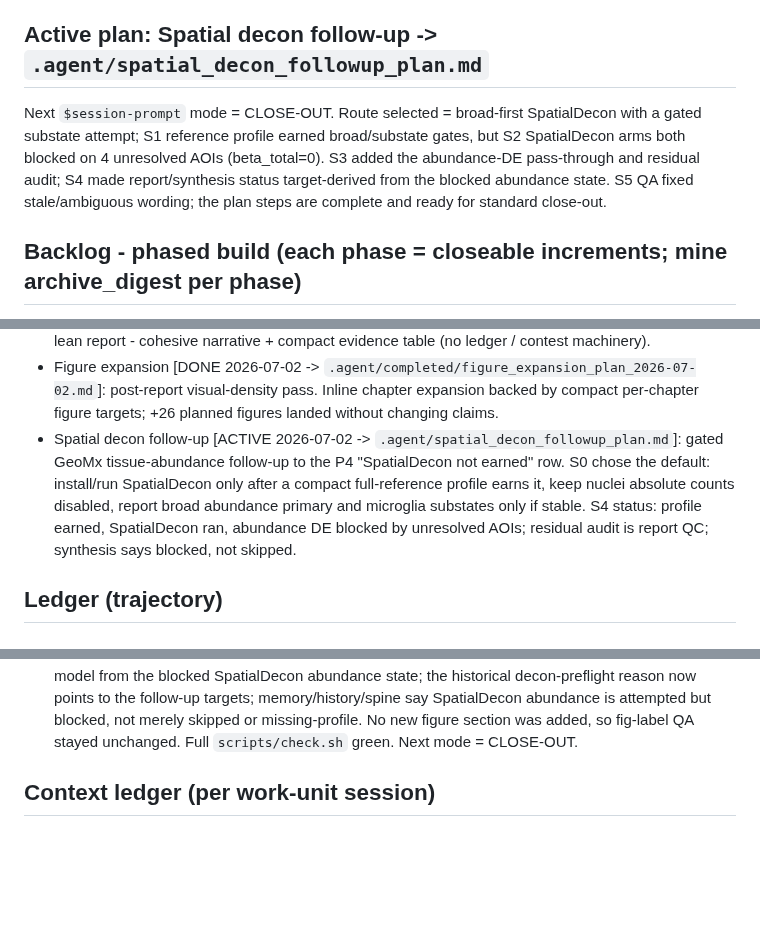
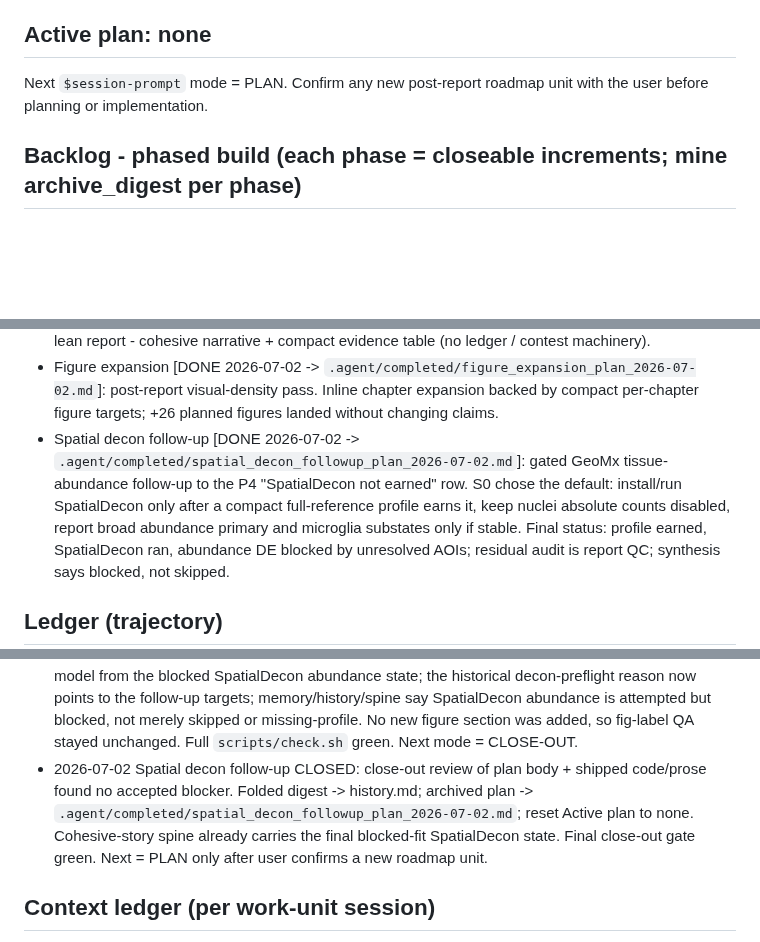
Before and after one commit to eturkes/tau-mutant-integration-ng, a Markdown page: .agent/roadmap.md, 3 parts joined by grey strips. Rendered like a GitHub page; blank space fills up the shorter version.

```diff
--- a/.agent/roadmap.md
+++ b/.agent/roadmap.md
@@ -32,14 +32,9 @@ Streamlined OUT (v1 bloat): the 11-arc ledger + contest machinery, the margin-ne
 corroboration arcs (SCENIC, spatial-decon, celltype-specificity, gene-level dynamics),
 the human-validation layer, the capstone convergence matrix, the heavy prose.
 
-## Active plan: Spatial decon follow-up -> `.agent/spatial_decon_followup_plan.md`
-Next `$session-prompt` mode = CLOSE-OUT.
-Route selected = broad-first SpatialDecon with a gated substate attempt; S1
-reference profile earned broad/substate gates, but S2 SpatialDecon arms both
-blocked on 4 unresolved AOIs (beta_total=0). S3 added the abundance-DE
-pass-through and residual audit; S4 made report/synthesis status target-derived
-from the blocked abundance state. S5 QA fixed stale/ambiguous wording; the plan
-steps are complete and ready for standard close-out.
+## Active plan: none
+Next `$session-prompt` mode = PLAN. Confirm any new post-report roadmap unit with
+the user before planning or implementation.
 
 ## Backlog - phased build (each phase = closeable increments; mine archive_digest per phase)
 - P0 Foundations [DONE 2026-06-29]: project-local env (rv for R + uv .venv for Python), shared
@@ -66,11 +61,11 @@ steps are complete and ready for standard close-out.
 - Figure expansion [DONE 2026-07-02 -> `.agent/completed/figure_expansion_plan_2026-07-02.md`]:
   post-report visual-density pass. Inline chapter expansion backed by compact
   per-chapter figure targets; +26 planned figures landed without changing claims.
-- Spatial decon follow-up [ACTIVE 2026-07-02 -> `.agent/spatial_decon_followup_plan.md`]:
+- Spatial decon follow-up [DONE 2026-07-02 -> `.agent/completed/spatial_decon_followup_plan_2026-07-02.md`]:
   gated GeoMx tissue-abundance follow-up to the P4 "SpatialDecon not earned"
   row. S0 chose the default: install/run SpatialDecon only after a compact
   full-reference profile earns it, keep nuclei absolute counts disabled, report
-  broad abundance primary and microglia substates only if stable. S4 status:
+  broad abundance primary and microglia substates only if stable. Final status:
   profile earned, SpatialDecon ran, abundance DE blocked by unresolved AOIs;
   residual audit is report QC; synthesis says blocked, not skipped.
 
@@ -553,6 +548,12 @@ steps are complete and ready for standard close-out.
   blocked, not merely skipped or missing-profile. No new figure section was
   added, so fig-label QA stayed unchanged. Full `scripts/check.sh` green. Next
   mode = CLOSE-OUT.
+- 2026-07-02 Spatial decon follow-up CLOSED: close-out review of plan body +
+  shipped code/prose found no accepted blocker. Folded digest -> history.md;
+  archived plan -> `.agent/completed/spatial_decon_followup_plan_2026-07-02.md`;
+  reset Active plan to none. Cohesive-story spine already carries the final
+  blocked-fit SpatialDecon state. Final close-out gate green. Next = PLAN only
+  after user confirms a new roadmap unit.
 
 ## Context ledger (per work-unit session)
 Retro-recorded from session transcripts (this metric was meant to be logged per unit at the time, but
```
Also changed, not shown: .agent/history.md (+28 -0 lines), .agent/completed/spatial_decon_followup_plan_2026-07-02.md (renamed from .agent/spatial_decon_followup_plan.md).
